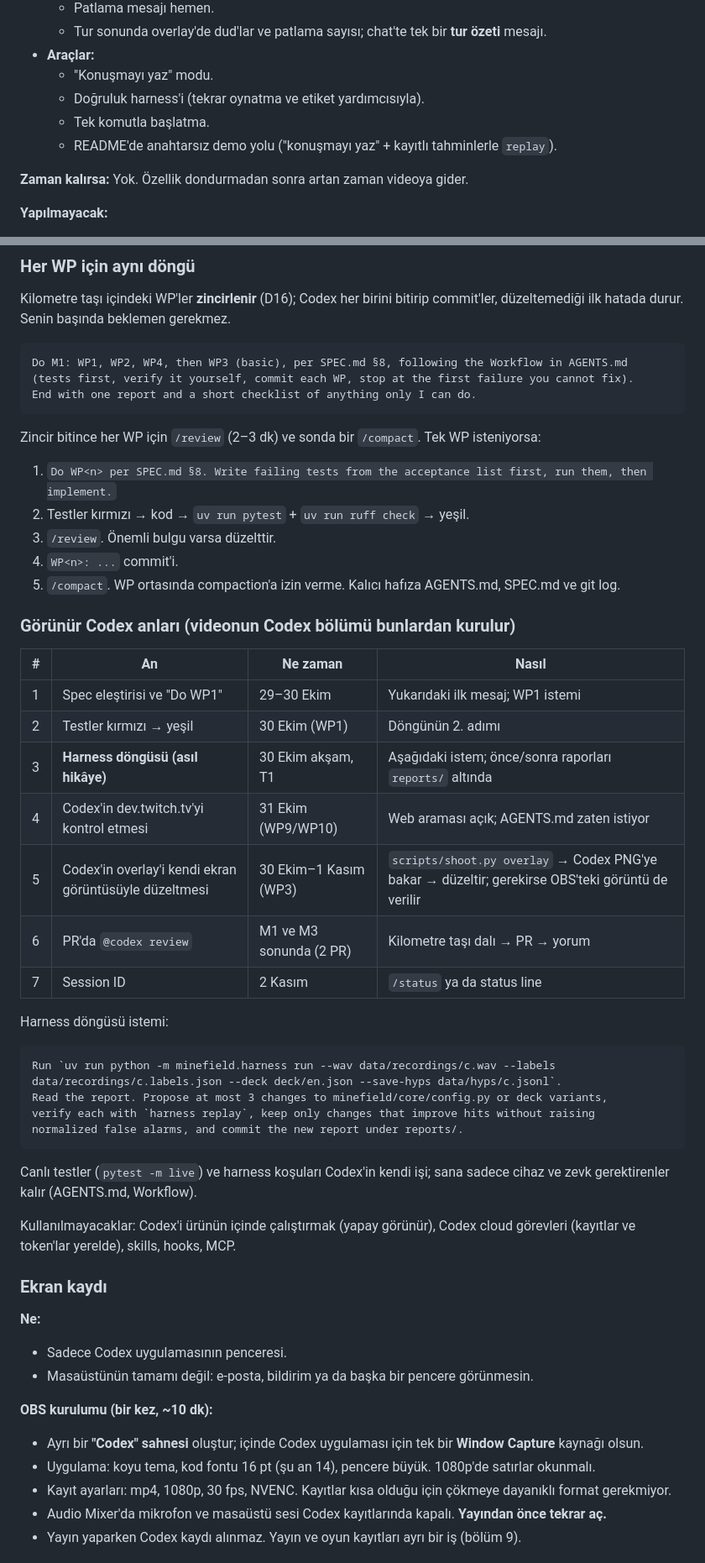
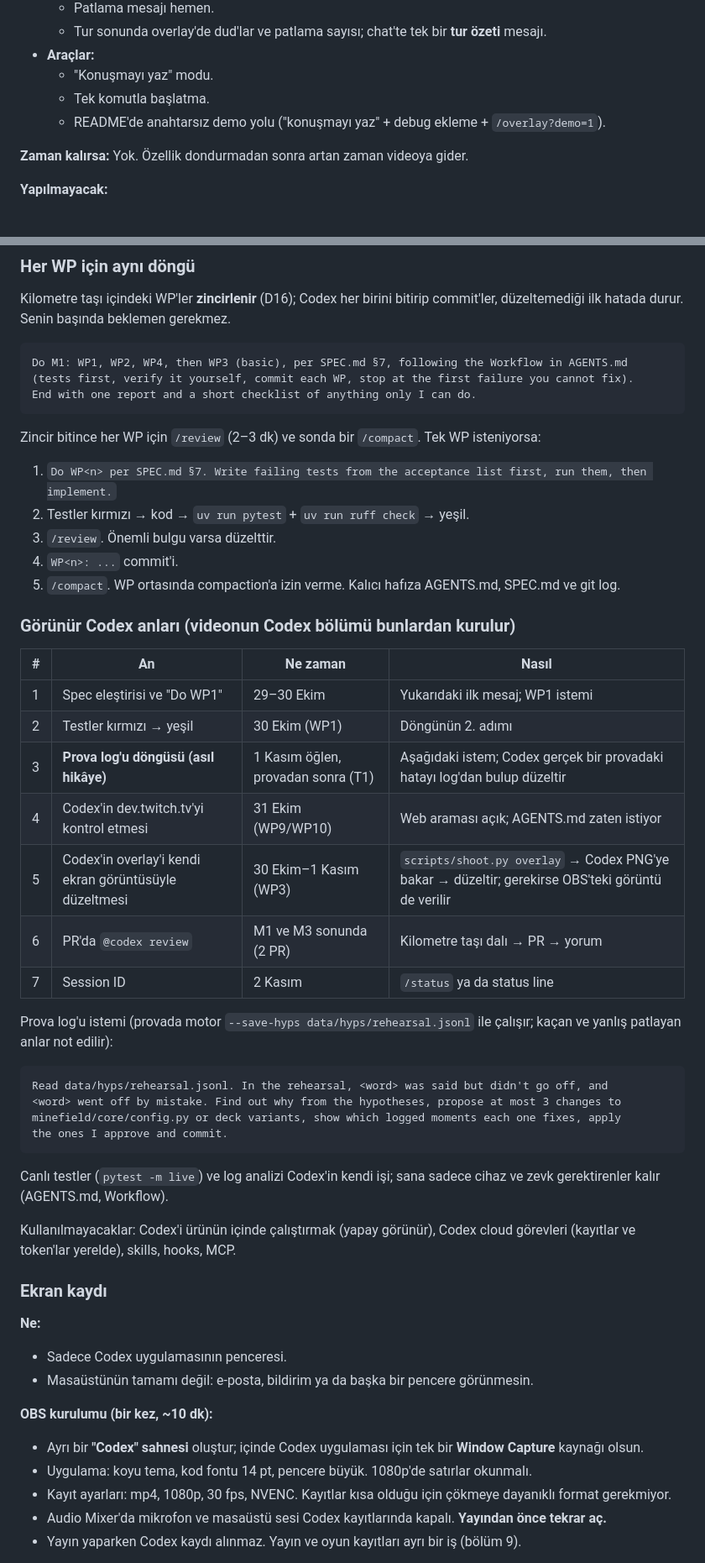
Before and after one commit to furkankuscu08/twitch, a Markdown page: docs/plan/minefield.md, 2 parts joined by grey strips. Shown at 84% size. GitHub-like rendering.

````diff
--- a/docs/plan/minefield.md
+++ b/docs/plan/minefield.md
@@ -40,9 +40,8 @@ Zaman biterse her şey kesilebilir, ama bu üçü kesilemez (Grok):
   - Tur sonunda overlay'de dud'lar ve patlama sayısı; chat'te tek bir **tur özeti** mesajı.
 - **Araçlar:**
   - "Konuşmayı yaz" modu.
-  - Doğruluk harness'i (tekrar oynatma ve etiket yardımcısıyla).
   - Tek komutla başlatma.
-  - README'de anahtarsız demo yolu ("konuşmayı yaz" + kayıtlı tahminlerle `replay`).
+  - README'de anahtarsız demo yolu ("konuşmayı yaz" + debug ekleme + `/overlay?demo=1`).
 
 **Zaman kalırsa:** Yok. Özellik dondurmadan sonra artan zaman videoya gider.
 
@@ -263,12 +256,12 @@ Codex'in spec'i eleştirmesi gerçek bir katkı ve videonun ilk Codex sahnesi. H
 ### Her WP için aynı döngü
 Kilometre taşı içindeki WP'ler **zincirlenir** (D16); Codex her birini bitirip commit'ler, düzeltemediği ilk hatada durur. Senin başında beklemen gerekmez.
 ```
-Do M1: WP1, WP2, WP4, then WP3 (basic), per SPEC.md §8, following the Workflow in AGENTS.md
+Do M1: WP1, WP2, WP4, then WP3 (basic), per SPEC.md §7, following the Workflow in AGENTS.md
 (tests first, verify it yourself, commit each WP, stop at the first failure you cannot fix).
 End with one report and a short checklist of anything only I can do.
 ```
 Zincir bitince her WP için `/review` (2–3 dk) ve sonda bir `/compact`. Tek WP isteniyorsa:
-1. `Do WP<n> per SPEC.md §8. Write failing tests from the acceptance list first, run them, then implement.`
+1. `Do WP<n> per SPEC.md §7. Write failing tests from the acceptance list first, run them, then implement.`
 2. Testler kırmızı → kod → `uv run pytest` + `uv run ruff check` → yeşil.
 3. `/review`. Önemli bulgu varsa düzelttir.
 4. `WP<n>: ...` commit'i.
@@ -279,21 +272,21 @@ Zincir bitince her WP için `/review` (2–3 dk) ve sonda bir `/compact`. Tek WP
 | --- | --- | --- | --- |
 | 1 | Spec eleştirisi ve "Do WP1" | 29–30 Ekim | Yukarıdaki ilk mesaj; WP1 istemi |
 | 2 | Testler kırmızı → yeşil | 30 Ekim (WP1) | Döngünün 2. adımı |
-| 3 | **Harness döngüsü (asıl hikâye)** | 30 Ekim akşam, T1 | Aşağıdaki istem; önce/sonra raporları `reports/` altında |
+| 3 | **Prova log'u döngüsü (asıl hikâye)** | 1 Kasım öğlen, provadan sonra (T1) | Aşağıdaki istem; Codex gerçek bir provadaki hatayı log'dan bulup düzeltir |
 | 4 | Codex'in dev.twitch.tv'yi kontrol etmesi | 31 Ekim (WP9/WP10) | Web araması açık; AGENTS.md zaten istiyor |
 | 5 | Codex'in overlay'i kendi ekran görüntüsüyle düzeltmesi | 30 Ekim–1 Kasım (WP3) | `scripts/shoot.py overlay` → Codex PNG'ye bakar → düzeltir; gerekirse OBS'teki görüntü de verilir |
 | 6 | PR'da `@codex review` | M1 ve M3 sonunda (2 PR) | Kilometre taşı dalı → PR → yorum |
 | 7 | Session ID | 2 Kasım | `/status` ya da status line |
 
-Harness döngüsü istemi:
+Prova log'u istemi (provada motor `--save-hyps data/hyps/rehearsal.jsonl` ile çalışır; kaçan ve yanlış patlayan anlar not edilir):
 ```
-Run `uv run python -m minefield.harness run --wav data/recordings/c.wav --labels data/recordings/c.labels.json --deck deck/en.json --save-hyps data/hyps/c.jsonl`.
-Read the report. Propose at most 3 changes to minefield/core/config.py or deck variants,
-verify each with `harness replay`, keep only changes that improve hits without raising
-normalized false alarms, and commit the new report under reports/.
+Read data/hyps/rehearsal.jsonl. In the rehearsal, <word> was said but didn't go off, and
+<word> went off by mistake. Find out why from the hypotheses, propose at most 3 changes to
+minefield/core/config.py or deck variants, show which logged moments each one fixes, apply
+the ones I approve and commit.
 ```
 
-Canlı testler (`pytest -m live`) ve harness koşuları Codex'in kendi işi; sana sadece cihaz ve zevk gerektirenler kalır (AGENTS.md, Workflow).
+Canlı testler (`pytest -m live`) ve log analizi Codex'in kendi işi; sana sadece cihaz ve zevk gerektirenler kalır (AGENTS.md, Workflow).
 
 Kullanılmayacaklar: Codex'i ürünün içinde çalıştırmak (yapay görünür), Codex cloud görevleri (kayıtlar ve token'lar yerelde), skills, hooks, MCP.
 
@@ -304,7 +297,7 @@ Kullanılmayacaklar: Codex'i ürünün içinde çalıştırmak (yapay görünür
 
 **OBS kurulumu (bir kez, ~10 dk):**
 - Ayrı bir **"Codex" sahnesi** oluştur; içinde Codex uygulaması için tek bir **Window Capture** kaynağı olsun.
-- Uygulama: koyu tema, kod fontu 16 pt (şu an 14), pencere büyük. 1080p'de satırlar okunmalı.
+- Uygulama: koyu tema, kod fontu 14 pt, pencere büyük. 1080p'de satırlar okunmalı.
 - Kayıt ayarları: mp4, 1080p, 30 fps, NVENC. Kayıtlar kısa olduğu için çökmeye dayanıklı format gerekmiyor.
 - Audio Mixer'da mikrofon ve masaüstü sesi Codex kayıtlarında kapalı. **Yayından önce tekrar aç.**
 - Yayın yaparken Codex kaydı alınmaz. Yayın ve oyun kayıtları ayrı bir iş (bölüm 9).
````
Also changed, not shown: other parts of docs/plan/minefield.md (+32 -36 lines).
